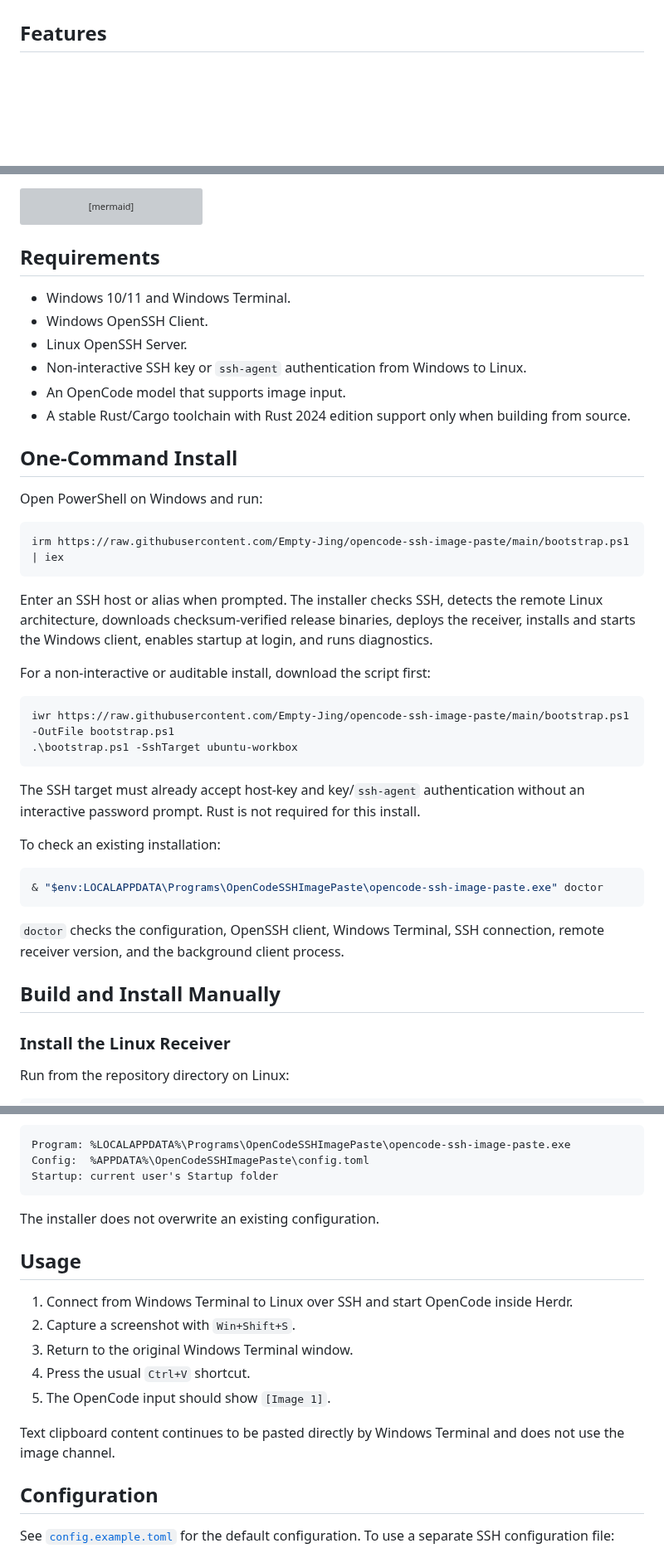
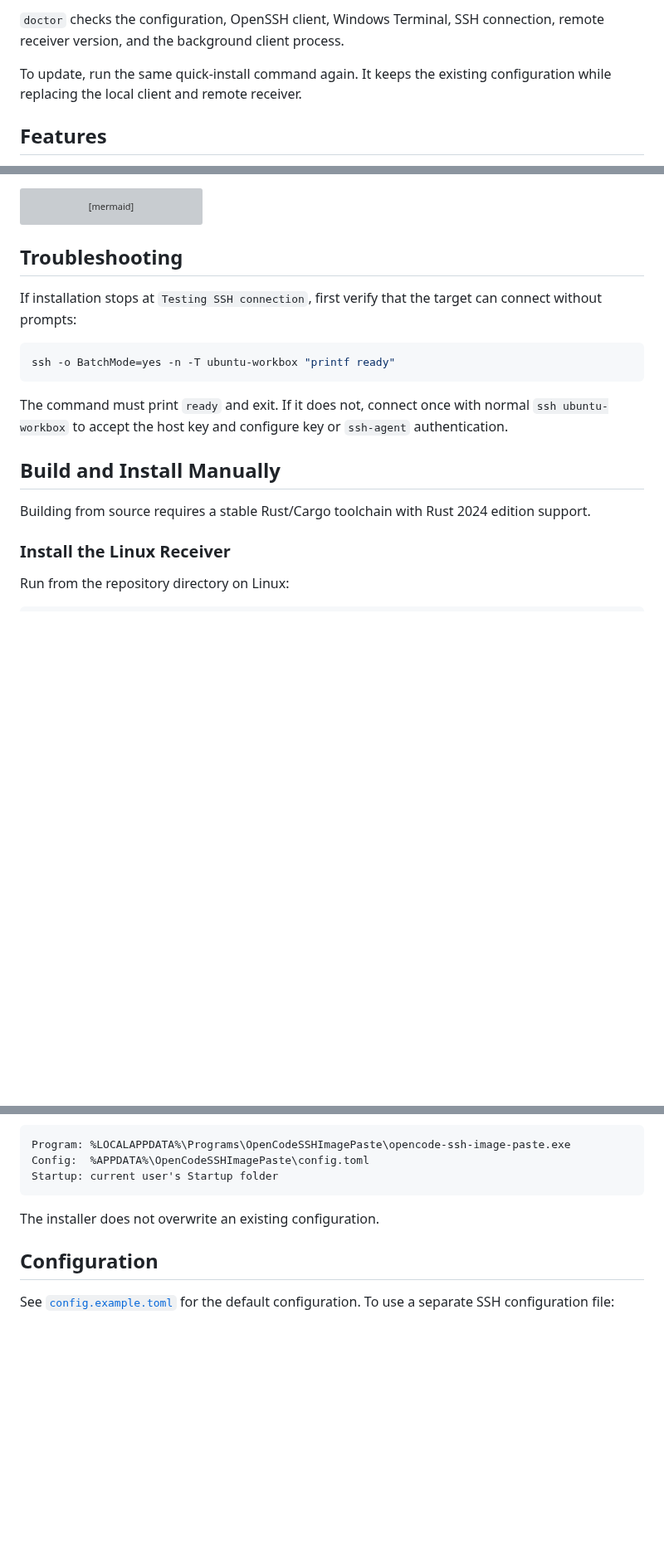
Before and after one commit to Empty-Jing/opencode-ssh-image-paste, a Markdown page: README.md, 3 parts joined by grey strips. Shown at 83% size. Drawn GitHub-style; blank space fills up the shorter version; grey boxes are pictures that could not be loaded.

````diff
--- a/README.md
+++ b/README.md
@@ -14,3 +86,8 @@ Regular SSH only transports terminal byte streams and cannot carry images from t
+`doctor` checks the configuration, OpenSSH client, Windows Terminal, SSH
+connection, remote receiver version, and the background client process.
+
+To update, run the same quick-install command again. It keeps the existing
+configuration while replacing the local client and remote receiver.
 
 ## Features
 
@@ -36,48 +113,23 @@ flowchart LR
     G --> H[OpenCode image attachment]
 ```
 
-## Requirements
+## Troubleshooting
 
-- Windows 10/11 and Windows Terminal.
-- Windows OpenSSH Client.
-- Linux OpenSSH Server.
-- Non-interactive SSH key or `ssh-agent` authentication from Windows to Linux.
-- An OpenCode model that supports image input.
-- A stable Rust/Cargo toolchain with Rust 2024 edition support only when building from source.
-
-## One-Command Install
-
-Open PowerShell on Windows and run:
+If installation stops at `Testing SSH connection`, first verify that the target
+can connect without prompts:
 
 ```powershell
-irm https://raw.githubusercontent.com/Empty-Jing/opencode-ssh-image-paste/main/bootstrap.ps1 | iex
+ssh -o BatchMode=yes -n -T ubuntu-workbox "printf ready"
 ```
 
-Enter an SSH host or alias when prompted. The installer checks SSH, detects the
-remote Linux architecture, downloads checksum-verified release binaries, deploys
-the receiver, installs and starts the Windows client, enables startup at login,
-and runs diagnostics.
-
-For a non-interactive or auditable install, download the script first:
-
-```powershell
-iwr https://raw.githubusercontent.com/Empty-Jing/opencode-ssh-image-paste/main/bootstrap.ps1 -OutFile bootstrap.ps1
-.\bootstrap.ps1 -SshTarget ubuntu-workbox
-```
-
-The SSH target must already accept host-key and key/`ssh-agent` authentication
-without an interactive password prompt. Rust is not required for this install.
-
-To check an existing installation:
-
-```powershell
-& "$env:LOCALAPPDATA\Programs\OpenCodeSSHImagePaste\opencode-ssh-image-paste.exe" doctor
-```
-
-`doctor` checks the configuration, OpenSSH client, Windows Terminal, SSH
-connection, remote receiver version, and the background client process.
+The command must print `ready` and exit. If it does not, connect once with normal
+`ssh ubuntu-workbox` to accept the host key and configure key or `ssh-agent`
+authentication.
 
 ## Build and Install Manually
+
+Building from source requires a stable Rust/Cargo toolchain with Rust 2024
+edition support.
 
 ### Install the Linux Receiver
 
@@ -156,16 +208,6 @@ Startup: current user's Startup folder
 
 The installer does not overwrite an existing configuration.
 
-## Usage
-
-1. Connect from Windows Terminal to Linux over SSH and start OpenCode inside Herdr.
-2. Capture a screenshot with `Win+Shift+S`.
-3. Return to the original Windows Terminal window.
-4. Press the usual `Ctrl+V` shortcut.
-5. The OpenCode input should show `[Image 1]`.
-
-Text clipboard content continues to be pasted directly by Windows Terminal and does not use the image channel.
-
 ## Configuration
 
 See [`config.example.toml`](config.example.toml) for the default configuration. To use a separate SSH configuration file:
````
Also changed, not shown: other parts of README.md (+79 -7 lines), README.zh-CN.md (+86 -47 lines), docs/assets/demo.gif (added), 1 other file.
